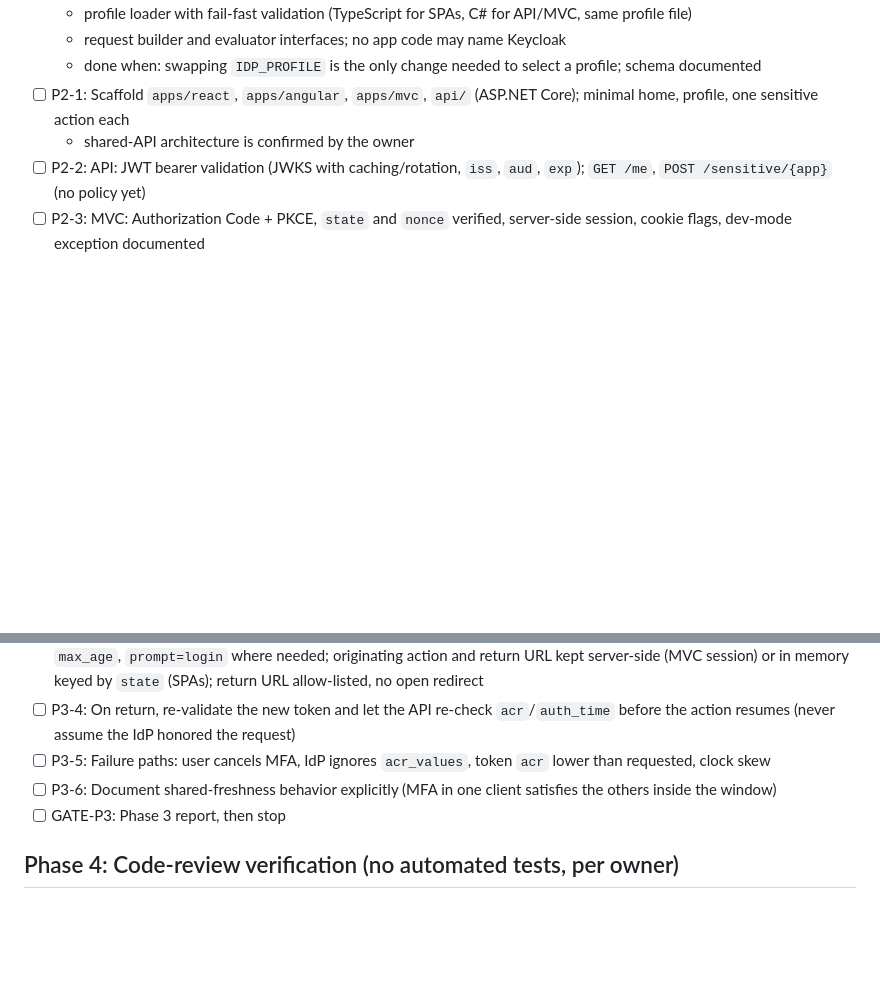
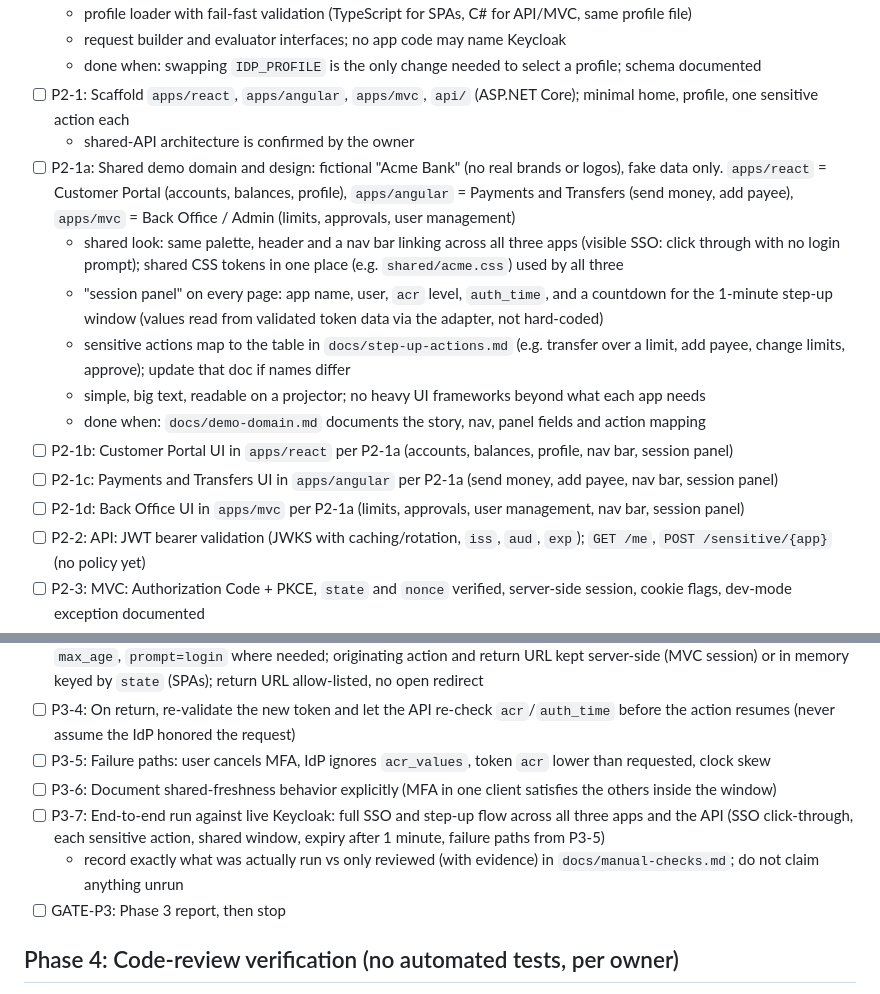
Before and after one commit to twobudgies/multi-app-sso-stepup, a Markdown page: agent/TODO.md, 2 parts joined by grey strips. Rendered like a GitHub page; blank space fills up the shorter version.

Commit message:
docs: add Acme Bank demo domain and e2e tasks (#15)
Adds P2-1a..d and P3-7 per new owner requirement.

Co-authored-by: Claude Sonnet 5.5 <noreply@anthropic.com>

```diff
--- a/agent/TODO.md
+++ b/agent/TODO.md
@@ -34,6 +34,15 @@ Keep `T-FINAL` last (the presentation, Phase 7, comes right before it). New task
   - done when: swapping `IDP_PROFILE` is the only change needed to select a profile; schema documented
 - [ ] P2-1: Scaffold `apps/react`, `apps/angular`, `apps/mvc`, `api/` (ASP.NET Core); minimal home, profile, one sensitive action each
   - shared-API architecture is confirmed by the owner
+- [ ] P2-1a: Shared demo domain and design: fictional "Acme Bank" (no real brands or logos), fake data only. `apps/react` = Customer Portal (accounts, balances, profile), `apps/angular` = Payments and Transfers (send money, add payee), `apps/mvc` = Back Office / Admin (limits, approvals, user management)
+  - shared look: same palette, header and a nav bar linking across all three apps (visible SSO: click through with no login prompt); shared CSS tokens in one place (e.g. `shared/acme.css`) used by all three
+  - "session panel" on every page: app name, user, `acr` level, `auth_time`, and a countdown for the 1-minute step-up window (values read from validated token data via the adapter, not hard-coded)
+  - sensitive actions map to the table in `docs/step-up-actions.md` (e.g. transfer over a limit, add payee, change limits, approve); update that doc if names differ
+  - simple, big text, readable on a projector; no heavy UI frameworks beyond what each app needs
+  - done when: `docs/demo-domain.md` documents the story, nav, panel fields and action mapping
+- [ ] P2-1b: Customer Portal UI in `apps/react` per P2-1a (accounts, balances, profile, nav bar, session panel)
+- [ ] P2-1c: Payments and Transfers UI in `apps/angular` per P2-1a (send money, add payee, nav bar, session panel)
+- [ ] P2-1d: Back Office UI in `apps/mvc` per P2-1a (limits, approvals, user management, nav bar, session panel)
 - [ ] P2-2: API: JWT bearer validation (JWKS with caching/rotation, `iss`, `aud`, `exp`); `GET /me`, `POST /sensitive/{app}` (no policy yet)
 - [ ] P2-3: MVC: Authorization Code + PKCE, `state` and `nonce` verified, server-side session, cookie flags, dev-mode exception documented
 - [ ] P2-4: React: Authorization Code + PKCE (`oidc-client-ts`), in-memory token storage, `state`/`nonce` verified
@@ -49,6 +58,8 @@ Keep `T-FINAL` last (the presentation, Phase 7, comes right before it). New task
 - [ ] P3-4: On return, re-validate the new token and let the API re-check `acr`/`auth_time` before the action resumes (never assume the IdP honored the request)
 - [ ] P3-5: Failure paths: user cancels MFA, IdP ignores `acr_values`, token `acr` lower than requested, clock skew
 - [ ] P3-6: Document shared-freshness behavior explicitly (MFA in one client satisfies the others inside the window)
+- [ ] P3-7: End-to-end run against live Keycloak: full SSO and step-up flow across all three apps and the API (SSO click-through, each sensitive action, shared window, expiry after 1 minute, failure paths from P3-5)
+  - record exactly what was actually run vs only reviewed (with evidence) in `docs/manual-checks.md`; do not claim anything unrun
 - [ ] GATE-P3: Phase 3 report, then stop
 
 ## Phase 4: Code-review verification (no automated tests, per owner)
```
